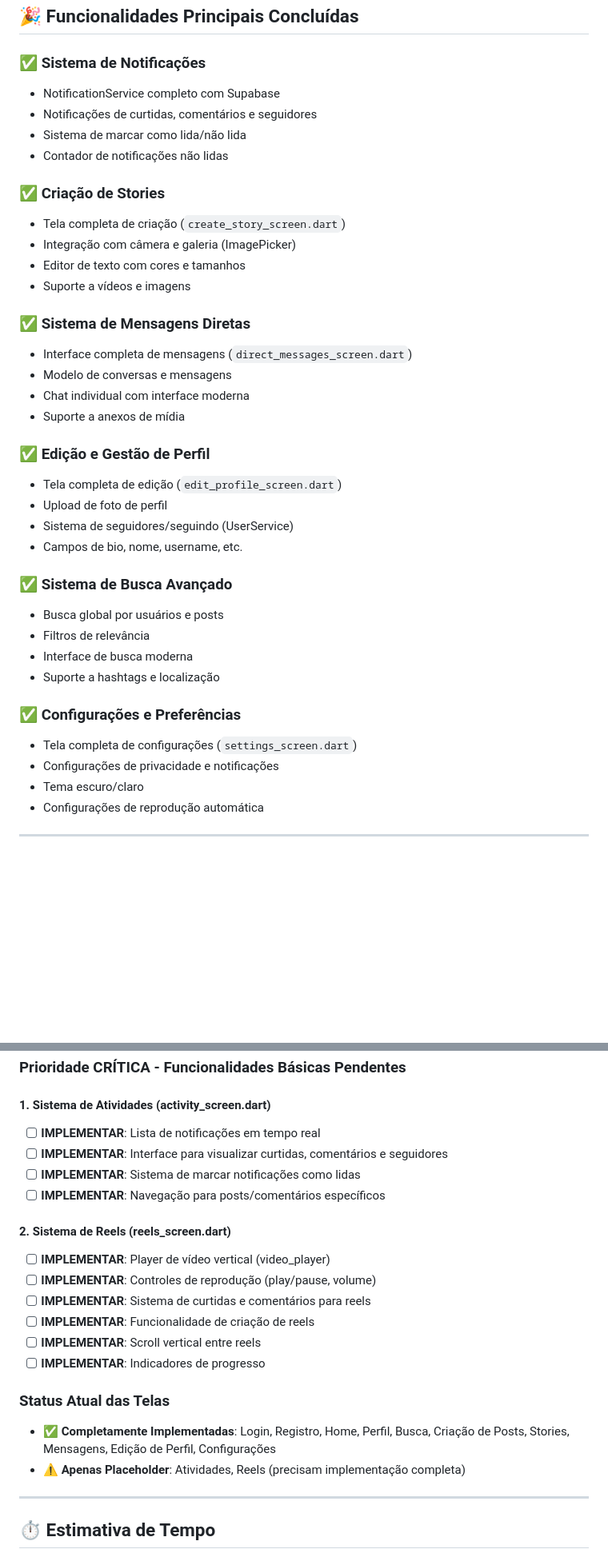
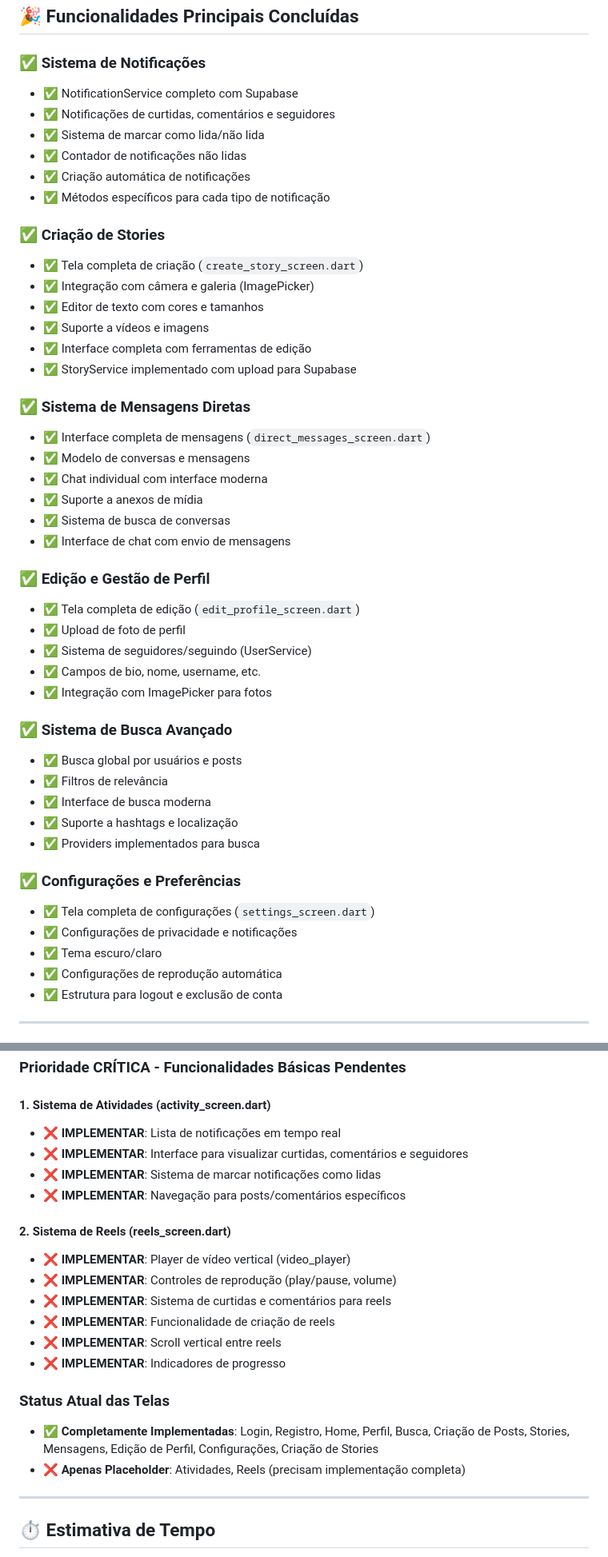
Before and after one commit to tallesdss/datagram, a Markdown page: datagram/plano do projeto.md, 2 parts joined by grey strips. Shown at 80% size. GitHub-like rendering; blank space fills up the shorter version.

Commit message:
feat: Update project plan and enhance notification system
- Increased project progress estimate to ~90% completion, reflecting recent advancements.
- Fully implemented NotificationService with all functionalities, including automatic notification creation and specific methods for each notification type.
- Updated the status of critical pending functionalities for the Activities and Reels systems to indicate they are still placeholders.
- Enhanced project documentation to reflect the current state of features and priorities.

```diff
--- a/datagram/plano do projeto.md
+++ b/datagram/plano do projeto.md
@@ -61,40 +62,49 @@
 ## 🎉 Funcionalidades Principais Concluídas
 
 ### ✅ **Sistema de Notificações**
-- NotificationService completo com Supabase
-- Notificações de curtidas, comentários e seguidores
-- Sistema de marcar como lida/não lida
-- Contador de notificações não lidas
+- ✅ NotificationService completo com Supabase
+- ✅ Notificações de curtidas, comentários e seguidores
+- ✅ Sistema de marcar como lida/não lida
+- ✅ Contador de notificações não lidas
+- ✅ Criação automática de notificações
+- ✅ Métodos específicos para cada tipo de notificação
 
 ### ✅ **Criação de Stories**
-- Tela completa de criação (`create_story_screen.dart`)
-- Integração com câmera e galeria (ImagePicker)
-- Editor de texto com cores e tamanhos
-- Suporte a vídeos e imagens
+- ✅ Tela completa de criação (`create_story_screen.dart`)
+- ✅ Integração com câmera e galeria (ImagePicker)
+- ✅ Editor de texto com cores e tamanhos
+- ✅ Suporte a vídeos e imagens
+- ✅ Interface completa com ferramentas de edição
+- ✅ StoryService implementado com upload para Supabase
 
 ### ✅ **Sistema de Mensagens Diretas**
-- Interface completa de mensagens (`direct_messages_screen.dart`)
-- Modelo de conversas e mensagens
-- Chat individual com interface moderna
-- Suporte a anexos de mídia
+- ✅ Interface completa de mensagens (`direct_messages_screen.dart`)
+- ✅ Modelo de conversas e mensagens
+- ✅ Chat individual com interface moderna
+- ✅ Suporte a anexos de mídia
+- ✅ Sistema de busca de conversas
+- ✅ Interface de chat com envio de mensagens
 
 ### ✅ **Edição e Gestão de Perfil**
-- Tela completa de edição (`edit_profile_screen.dart`)
-- Upload de foto de perfil
-- Sistema de seguidores/seguindo (UserService)
-- Campos de bio, nome, username, etc.
+- ✅ Tela completa de edição (`edit_profile_screen.dart`)
+- ✅ Upload de foto de perfil
+- ✅ Sistema de seguidores/seguindo (UserService)
+- ✅ Campos de bio, nome, username, etc.
+- ✅ Integração com ImagePicker para fotos
 
 ### ✅ **Sistema de Busca Avançado**
-- Busca global por usuários e posts
-- Filtros de relevância
-- Interface de busca moderna
-- Suporte a hashtags e localização
+- ✅ Busca global por usuários e posts
+- ✅ Filtros de relevância
+- ✅ Interface de busca moderna
+- ✅ Suporte a hashtags e localização
+- ✅ Providers implementados para busca
 
 ### ✅ **Configurações e Preferências**
-- Tela completa de configurações (`settings_screen.dart`)
-- Configurações de privacidade e notificações
-- Tema escuro/claro
-- Configurações de reprodução automática
+- ✅ Tela completa de configurações (`settings_screen.dart`)
+- ✅ Configurações de privacidade e notificações
+- ✅ Tema escuro/claro
+- ✅ Configurações de reprodução automática
+- ✅ Estrutura para logout e exclusão de conta
 
 ---
 
@@ -250,22 +260,22 @@
 ### **Prioridade CRÍTICA - Funcionalidades Básicas Pendentes**
 
 #### 1. Sistema de Atividades (activity_screen.dart)
-- [ ] **IMPLEMENTAR**: Lista de notificações em tempo real
-- [ ] **IMPLEMENTAR**: Interface para visualizar curtidas, comentários e seguidores
-- [ ] **IMPLEMENTAR**: Sistema de marcar notificações como lidas
-- [ ] **IMPLEMENTAR**: Navegação para posts/comentários específicos
+- ❌ **IMPLEMENTAR**: Lista de notificações em tempo real
+- ❌ **IMPLEMENTAR**: Interface para visualizar curtidas, comentários e seguidores
+- ❌ **IMPLEMENTAR**: Sistema de marcar notificações como lidas
+- ❌ **IMPLEMENTAR**: Navegação para posts/comentários específicos
 
 #### 2. Sistema de Reels (reels_screen.dart)
-- [ ] **IMPLEMENTAR**: Player de vídeo vertical (video_player)
-- [ ] **IMPLEMENTAR**: Controles de reprodução (play/pause, volume)
-- [ ] **IMPLEMENTAR**: Sistema de curtidas e comentários para reels
-- [ ] **IMPLEMENTAR**: Funcionalidade de criação de reels
-- [ ] **IMPLEMENTAR**: Scroll vertical entre reels
-- [ ] **IMPLEMENTAR**: Indicadores de progresso
+- ❌ **IMPLEMENTAR**: Player de vídeo vertical (video_player)
+- ❌ **IMPLEMENTAR**: Controles de reprodução (play/pause, volume)
+- ❌ **IMPLEMENTAR**: Sistema de curtidas e comentários para reels
+- ❌ **IMPLEMENTAR**: Funcionalidade de criação de reels
+- ❌ **IMPLEMENTAR**: Scroll vertical entre reels
+- ❌ **IMPLEMENTAR**: Indicadores de progresso
 
 ### **Status Atual das Telas**
-- ✅ **Completamente Implementadas**: Login, Registro, Home, Perfil, Busca, Criação de Posts, Stories, Mensagens, Edição de Perfil, Configurações
-- ⚠️ **Apenas Placeholder**: Atividades, Reels (precisam implementação completa)
+- ✅ **Completamente Implementadas**: Login, Registro, Home, Perfil, Busca, Criação de Posts, Stories, Mensagens, Edição de Perfil, Configurações, Criação de Stories
+- ❌ **Apenas Placeholder**: Atividades, Reels (precisam implementação completa)
 
 ---
 
```
Also changed, not shown: other parts of datagram/plano do projeto.md (+6 -5 lines).
